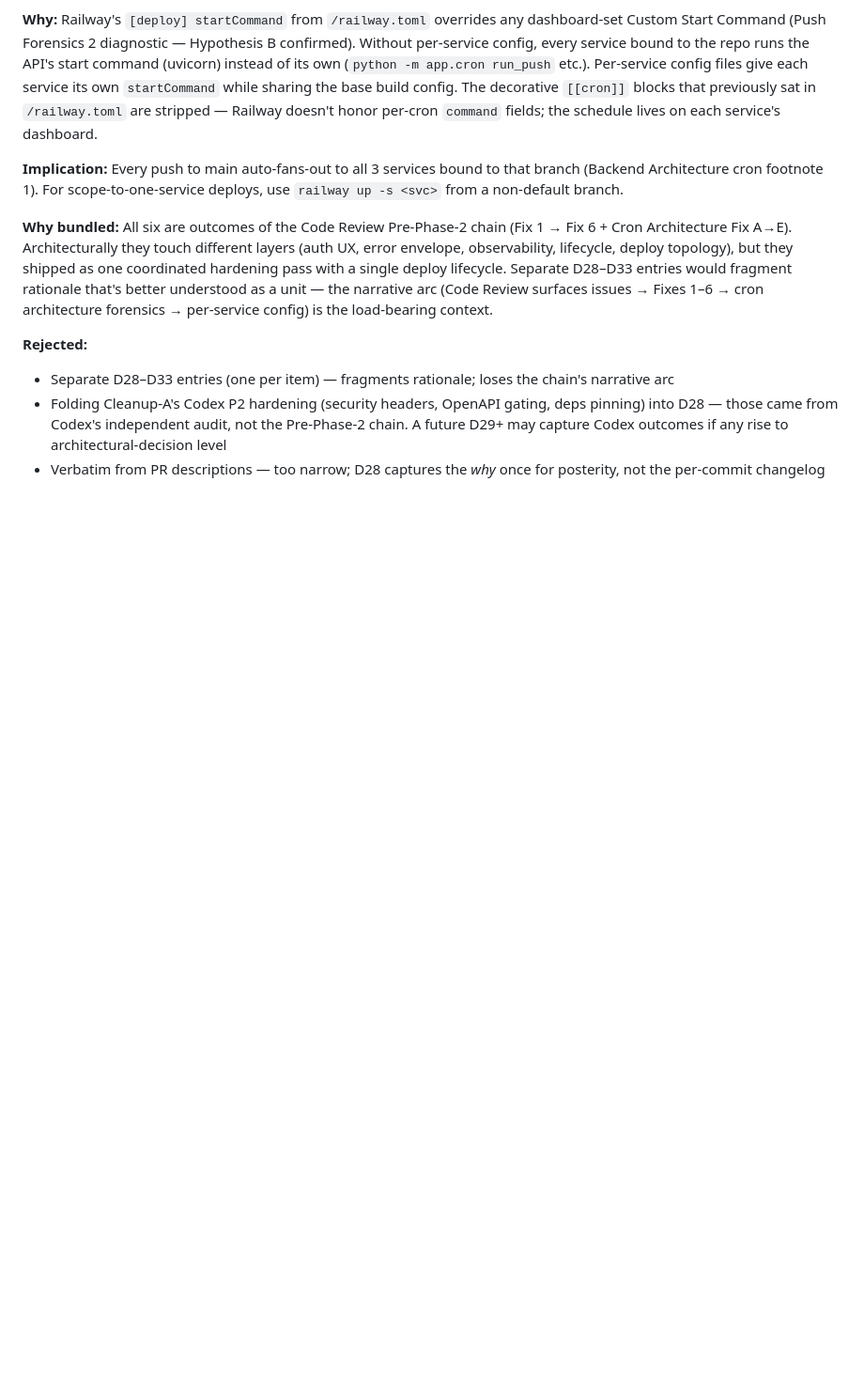
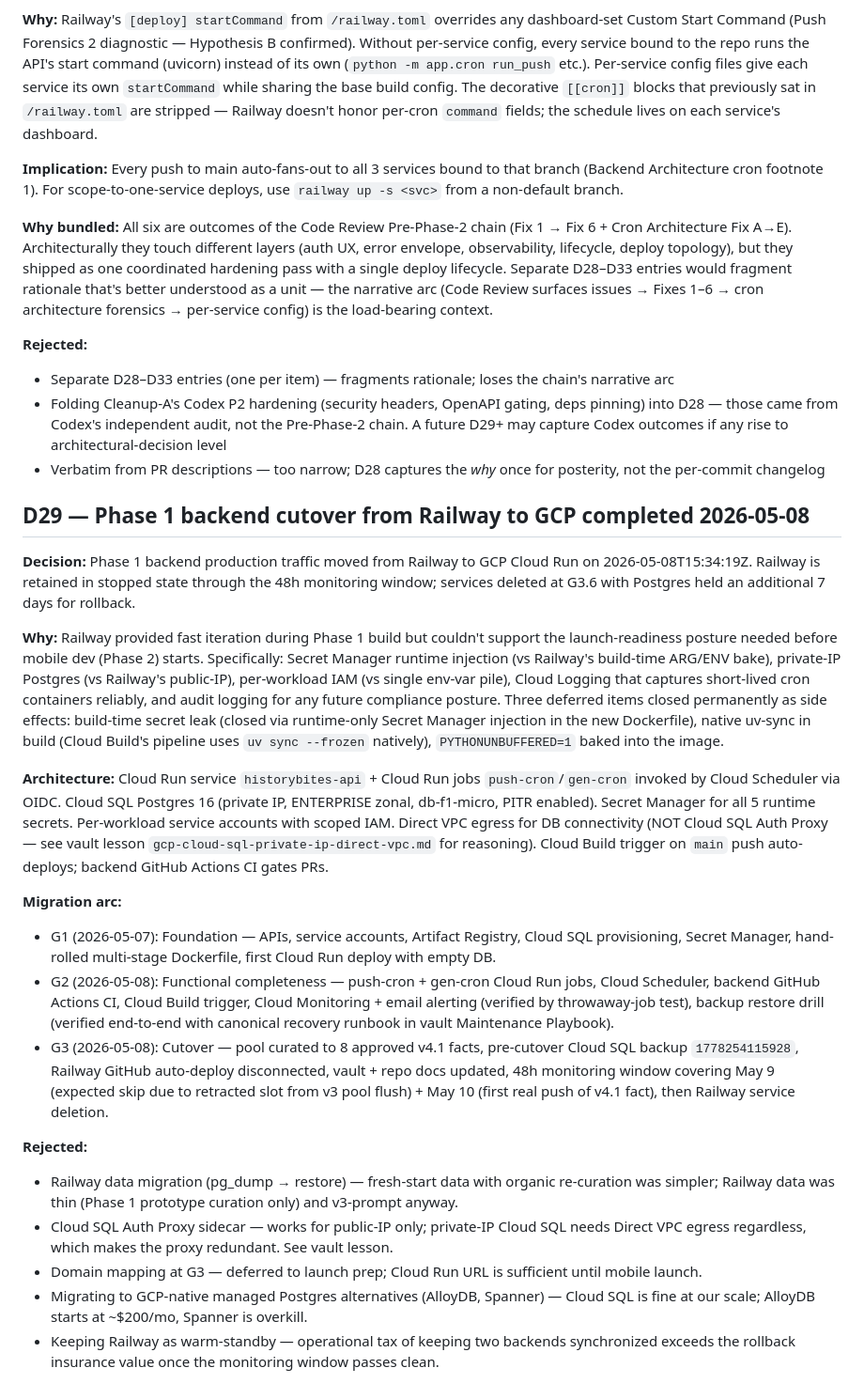
Before and after one commit to juragear/history-bites-backend, a Markdown page: DECISIONS.md, the part around the change. Shown at 94% size. Rendered like a GitHub page; blank space fills up the shorter version.

Commit message:
docs: mark Railway retired, GCP production (G3 cutover)
D29 appended to DECISIONS.md — full rationale for the Railway → GCP
migration arc (G1+G2+G3) and the architectural shape going forward.

README.md headline updated to GCP Cloud Run + Cloud Scheduler with a
callout noting the 2026-05-08 platform change. Deeper Railway sections
left in place as historical reference; will clean up in a follow-up.

Cutover moment: 2026-05-08T15:34:19Z (Railway GitHub auto-deploy
disconnected on all 3 services; GCP Cloud Run sole authoritative).

48h monitoring window in progress. Pre-cutover Cloud SQL backup
1778254115928 captured as known-good restore point.

Vault entry: 20-running-logs/phase-1/2026-05-08-g3-railway-retirement-cutover.md (in progress).

Co-Authored-By: Claude Opus 4.7 <noreply@anthropic.com>

```diff
--- a/DECISIONS.md
+++ b/DECISIONS.md
@@ -446,3 +446,25 @@ Each Railway service points at its own `railway.*.toml`: API → `/railway.toml`
 - Separate D28–D33 entries (one per item) — fragments rationale; loses the chain's narrative arc
 - Folding Cleanup-A's Codex P2 hardening (security headers, OpenAPI gating, deps pinning) into D28 — those came from Codex's independent audit, not the Pre-Phase-2 chain. A future D29+ may capture Codex outcomes if any rise to architectural-decision level
 - Verbatim from PR descriptions — too narrow; D28 captures the *why* once for posterity, not the per-commit changelog
+
+
+
+## D29 — Phase 1 backend cutover from Railway to GCP completed 2026-05-08
+
+**Decision:** Phase 1 backend production traffic moved from Railway to GCP Cloud Run on 2026-05-08T15:34:19Z. Railway is retained in stopped state through the 48h monitoring window; services deleted at G3.6 with Postgres held an additional 7 days for rollback.
+
+**Why:** Railway provided fast iteration during Phase 1 build but couldn't support the launch-readiness posture needed before mobile dev (Phase 2) starts. Specifically: Secret Manager runtime injection (vs Railway's build-time ARG/ENV bake), private-IP Postgres (vs Railway's public-IP), per-workload IAM (vs single env-var pile), Cloud Logging that captures short-lived cron containers reliably, and audit logging for any future compliance posture. Three deferred items closed permanently as side effects: build-time secret leak (closed via runtime-only Secret Manager injection in the new Dockerfile), native uv-sync in build (Cloud Build's pipeline uses `uv sync --frozen` natively), `PYTHONUNBUFFERED=1` baked into the image.
+
+**Architecture:** Cloud Run service `historybites-api` + Cloud Run jobs `push-cron`/`gen-cron` invoked by Cloud Scheduler via OIDC. Cloud SQL Postgres 16 (private IP, ENTERPRISE zonal, db-f1-micro, PITR enabled). Secret Manager for all 5 runtime secrets. Per-workload service accounts with scoped IAM. Direct VPC egress for DB connectivity (NOT Cloud SQL Auth Proxy — see vault lesson `gcp-cloud-sql-private-ip-direct-vpc.md` for reasoning). Cloud Build trigger on `main` push auto-deploys; backend GitHub Actions CI gates PRs.
+
+**Migration arc:**
+- G1 (2026-05-07): Foundation — APIs, service accounts, Artifact Registry, Cloud SQL provisioning, Secret Manager, hand-rolled multi-stage Dockerfile, first Cloud Run deploy with empty DB.
+- G2 (2026-05-08): Functional completeness — push-cron + gen-cron Cloud Run jobs, Cloud Scheduler, backend GitHub Actions CI, Cloud Build trigger, Cloud Monitoring + email alerting (verified by throwaway-job test), backup restore drill (verified end-to-end with canonical recovery runbook in vault Maintenance Playbook).
+- G3 (2026-05-08): Cutover — pool curated to 8 approved v4.1 facts, pre-cutover Cloud SQL backup `1778254115928`, Railway GitHub auto-deploy disconnected, vault + repo docs updated, 48h monitoring window covering May 9 (expected skip due to retracted slot from v3 pool flush) + May 10 (first real push of v4.1 fact), then Railway service deletion.
+
+**Rejected:**
+- Railway data migration (pg_dump → restore) — fresh-start data with organic re-curation was simpler; Railway data was thin (Phase 1 prototype curation only) and v3-prompt anyway.
+- Cloud SQL Auth Proxy sidecar — works for public-IP only; private-IP Cloud SQL needs Direct VPC egress regardless, which makes the proxy redundant. See vault lesson.
+- Domain mapping at G3 — deferred to launch prep; Cloud Run URL is sufficient until mobile launch.
+- Migrating to GCP-native managed Postgres alternatives (AlloyDB, Spanner) — Cloud SQL is fine at our scale; AlloyDB starts at ~$200/mo, Spanner is overkill.
+- Keeping Railway as warm-standby — operational tax of keeping two backends synchronized exceeds the rollback insurance value once the monitoring window passes clean.
```
Also changed, not shown: README.md (+7 -1 lines).
